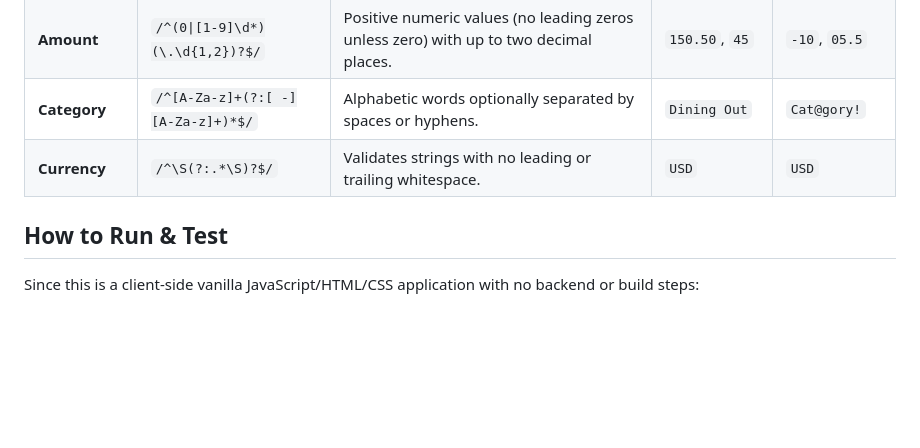
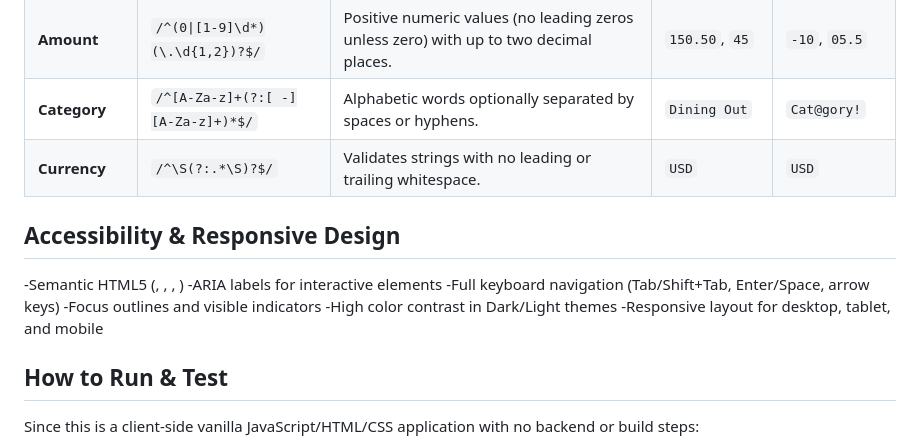
Before and after one commit to Tetaaline/finance_tracker, a Markdown page: README.md, the part around the change. GitHub-like rendering; blank space fills up the shorter version.

Commit message:
Update README with Accessibility & Responsive Design details
Added section on Accessibility & Responsive Design to README.

```diff
--- a/README.md
+++ b/README.md
@@ -25,6 +25,15 @@ The application uses Regular Expressions (RegExp) to aggressively validate user
 | **Category** | `/^[A-Za-z]+(?:[ -][A-Za-z]+)*$/`| Alphabetic words optionally separated by spaces or hyphens. | `Dining Out` | `Cat@gory!` |
 | **Currency** | `/^\S(?:.*\S)?$/` | Validates strings with no leading or trailing whitespace. | `USD` | ` USD ` |
 
+## Accessibility & Responsive Design
+
+-Semantic HTML5 (<header>, <nav>, <main>, <section>)
+-ARIA labels for interactive elements
+-Full keyboard navigation (Tab/Shift+Tab, Enter/Space, arrow keys)
+-Focus outlines and visible indicators
+-High color contrast in Dark/Light themes
+-Responsive layout for desktop, tablet, and mobile
+
 
 ## How to Run & Test
 
```
